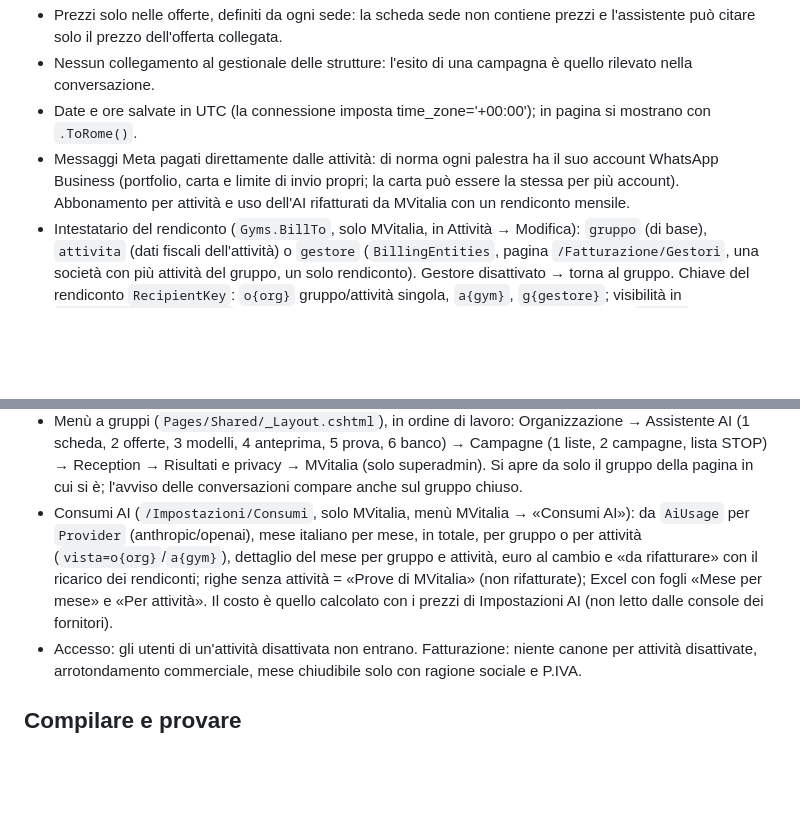
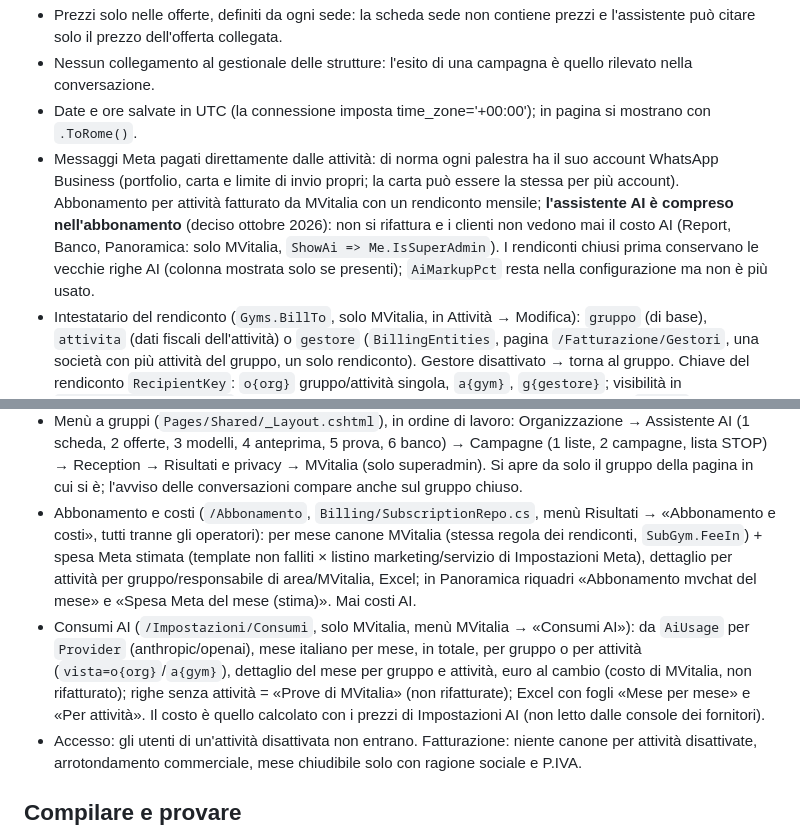
Before and after one commit to mvoglino/mvchat, a Markdown page: CLAUDE.md, 2 parts joined by grey strips. Drawn GitHub-style; blank space fills up the shorter version.

Commit message:
CLAUDE.md: AI compresa nell'abbonamento, pagina Abbonamento e costi
Co-Authored-By: Claude Opus 5.5 <noreply@anthropic.com>
Claude-Session: https://claude.ai/code/session_017sBAqhHkJpGHe1xdtsxpaH

```diff
--- a/CLAUDE.md
+++ b/CLAUDE.md
@@ -15,7 +15,7 @@ Piattaforma SaaS erogata da MVitalia: campagne WhatsApp per attività di qualsia
 - Prezzi solo nelle offerte, definiti da ogni sede: la scheda sede non contiene prezzi e l'assistente può citare solo il prezzo dell'offerta collegata.
 - Nessun collegamento al gestionale delle strutture: l'esito di una campagna è quello rilevato nella conversazione.
 - Date e ore salvate in UTC (la connessione imposta time_zone='+00:00'); in pagina si mostrano con `.ToRome()`.
-- Messaggi Meta pagati direttamente dalle attività: di norma ogni palestra ha il suo account WhatsApp Business (portfolio, carta e limite di invio propri; la carta può essere la stessa per più account). Abbonamento per attività e uso dell'AI rifatturati da MVitalia con un rendiconto mensile.
+- Messaggi Meta pagati direttamente dalle attività: di norma ogni palestra ha il suo account WhatsApp Business (portfolio, carta e limite di invio propri; la carta può essere la stessa per più account). Abbonamento per attività fatturato da MVitalia con un rendiconto mensile; **l'assistente AI è compreso nell'abbonamento** (deciso ottobre 2026): non si rifattura e i clienti non vedono mai il costo AI (Report, Banco, Panoramica: solo MVitalia, `ShowAi => Me.IsSuperAdmin`). I rendiconti chiusi prima conservano le vecchie righe AI (colonna mostrata solo se presenti); `AiMarkupPct` resta nella configurazione ma non è più usato.
 - Intestatario del rendiconto (`Gyms.BillTo`, solo MVitalia, in Attività → Modifica): `gruppo` (di base), `attivita` (dati fiscali dell'attività) o `gestore` (`BillingEntities`, pagina `/Fatturazione/Gestori`, una società con più attività del gruppo, un solo rendiconto). Gestore disattivato → torna al gruppo. Chiave del rendiconto `RecipientKey`: `o{org}` gruppo/attività singola, `a{gym}`, `g{gestore}`; visibilità in `BillingService.Visible` (gruppo: tutti i suoi; amministratore attività: singola o la sua `a{gym}`; responsabile di area: `a`/`g` con tutte le righe nelle sue attività).
 - Stesso account WhatsApp per più attività (es. gestore con un solo account): limite di invio di Meta per azienda dal 7/10/2025 → mvchat conta le persone nuove nelle 24 ore su tutti i numeri con lo stesso `WabaId` (`CampaignRepo.FirstContactsLast24hAsync(WaNumber)`), legge `whatsapp_business_manager_messaging_limit` (se l'API non lo conosce: `messaging_limit_tier`), scritto come TIER_250/TIER_2K/TIER_UNLIMITED (`WaService.LimitOf`); la pagina del numero mostra gli altri numeri dello stesso account e permette di applicare la nuova chiave a tutti. Template: «Copia sulle altre attività» del gruppo (stesso account → stesso template Meta, nessun nuovo invio; altro account → inviato per approvazione); nome già usato nell'account da un'altra attività → avviso.
 
@@ -60,7 +60,8 @@ Piattaforma SaaS erogata da MVitalia: campagne WhatsApp per attività di qualsia
 - Lingua del cliente (`Contacts/CampaignRecipients/Conversations.Language`, `Infrastructure/Languages.cs`: it en de fr es, colonna «Lingua» dell'import, vuota = italiano): il primo messaggio usa il template con lo stesso nome approvato in quella lingua (altrimenti quello della campagna), anche per il promemoria; l'assistente scrive nella lingua del cliente (e risponde nella lingua in cui scrive); presentazione («assistente virtuale»), messaggio di cortesia, conferma STOP, riconoscimento di STOP e della richiesta di una persona anche in inglese, tedesco, francese, spagnolo. La lingua si sceglie anche nella prova dell'assistente.
 - Dati sensibili (settori con `Sensitive`): le note non arrivano all'assistente, regola di riservatezza nel prompt (niente salute, niente consigli medici → operatore), vocali mai trascritti (→ reception), avviso nel caricamento della lista.
 - Menù a gruppi (`Pages/Shared/_Layout.cshtml`), in ordine di lavoro: Organizzazione → Assistente AI (1 scheda, 2 offerte, 3 modelli, 4 anteprima, 5 prova, 6 banco) → Campagne (1 liste, 2 campagne, lista STOP) → Reception → Risultati e privacy → MVitalia (solo superadmin). Si apre da solo il gruppo della pagina in cui si è; l'avviso delle conversazioni compare anche sul gruppo chiuso.
-- Consumi AI (`/Impostazioni/Consumi`, solo MVitalia, menù MVitalia → «Consumi AI»): da `AiUsage` per `Provider` (anthropic/openai), mese italiano per mese, in totale, per gruppo o per attività (`vista=o{org}`/`a{gym}`), dettaglio del mese per gruppo e attività, euro al cambio e «da rifatturare» con il ricarico dei rendiconti; righe senza attività = «Prove di MVitalia» (non rifatturate); Excel con fogli «Mese per mese» e «Per attività». Il costo è quello calcolato con i prezzi di Impostazioni AI (non letto dalle console dei fornitori).
+- Abbonamento e costi (`/Abbonamento`, `Billing/SubscriptionRepo.cs`, menù Risultati → «Abbonamento e costi», tutti tranne gli operatori): per mese canone MVitalia (stessa regola dei rendiconti, `SubGym.FeeIn`) + spesa Meta stimata (template non falliti × listino marketing/servizio di Impostazioni Meta), dettaglio per attività per gruppo/responsabile di area/MVitalia, Excel; in Panoramica riquadri «Abbonamento mvchat del mese» e «Spesa Meta del mese (stima)». Mai costi AI.
+- Consumi AI (`/Impostazioni/Consumi`, solo MVitalia, menù MVitalia → «Consumi AI»): da `AiUsage` per `Provider` (anthropic/openai), mese italiano per mese, in totale, per gruppo o per attività (`vista=o{org}`/`a{gym}`), dettaglio del mese per gruppo e attività, euro al cambio (costo di MVitalia, non rifatturato); righe senza attività = «Prove di MVitalia» (non rifatturate); Excel con fogli «Mese per mese» e «Per attività». Il costo è quello calcolato con i prezzi di Impostazioni AI (non letto dalle console dei fornitori).
 - Accesso: gli utenti di un'attività disattivata non entrano. Fatturazione: niente canone per attività disattivate, arrotondamento commerciale, mese chiudibile solo con ragione sociale e P.IVA.
 
 ## Compilare e provare
```
